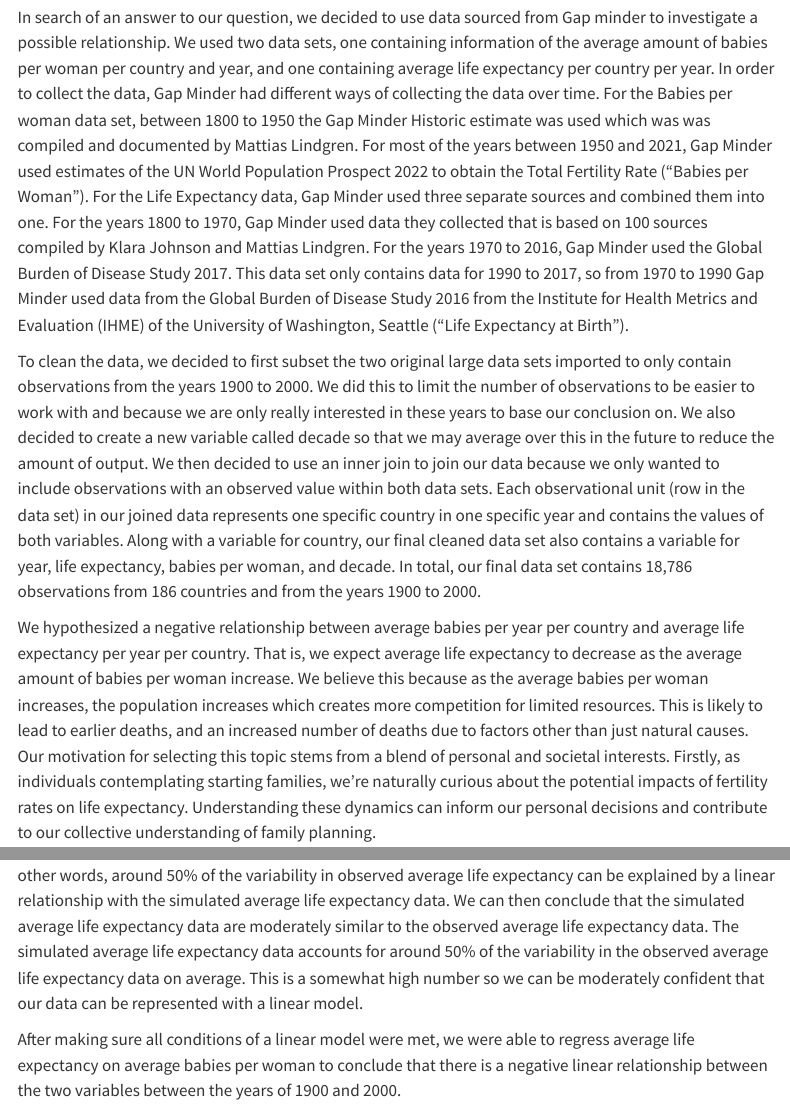
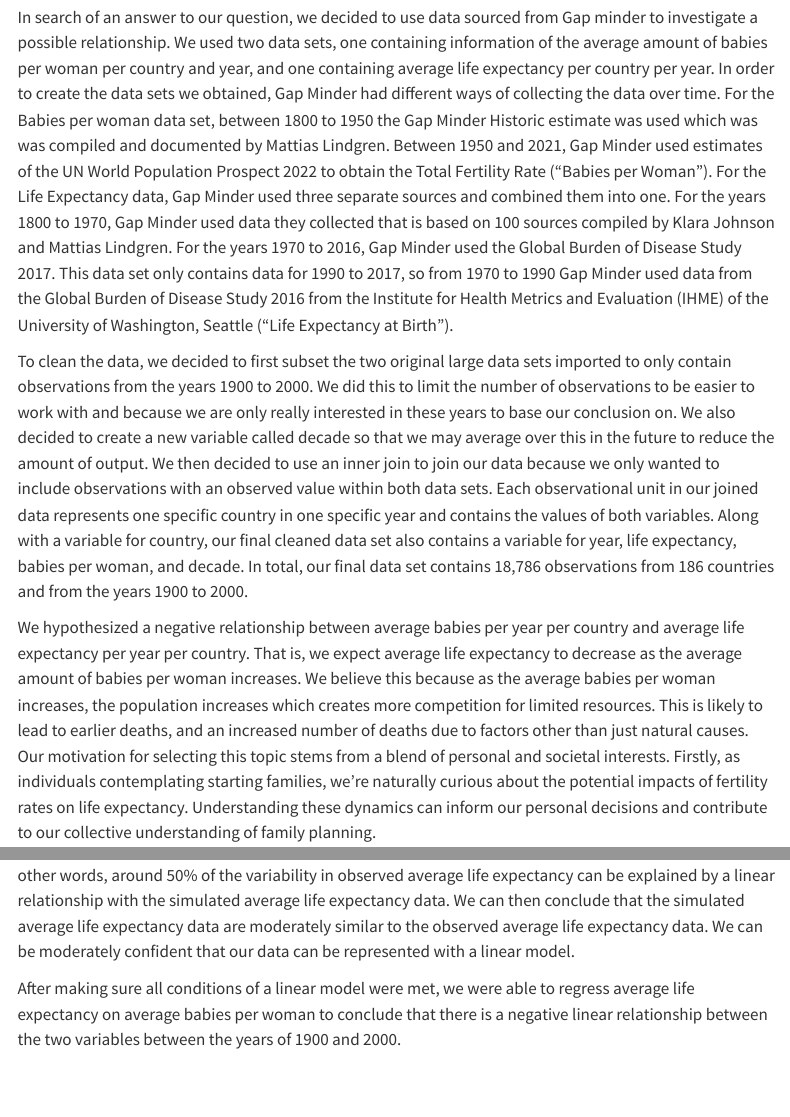
Before and after one commit to KylieScharf/final, a Quarto document (firstdoc.qmd): the page in a window 1100 px wide, from 300 px down, and a second part further down, joined at a grey line. Rendered offline with R 4.5, knitr and Pandoc in place of Quarto, with nearby package versions; code that draws random numbers runs with fixed seeds of ours; some code elsewhere in the file could not run offline; menus at the side of the page are left out.

Commit message:
small grammar changes

````diff
--- a/firstdoc.qmd
+++ b/firstdoc.qmd
@@ -20,11 +20,11 @@ execute:
 
 Our research is aimed at investigating the potential relationship between fertility rates, measured by the average number of babies per woman, and average life expectancy measured in years across various countries worldwide. The explanatory variable of interest is the average number of babies per women per year and country measured in number of babies which we hope to explain the response variable that is the average life expectancy per year and country measured in years.
 
-In search of an answer to our question, we decided to use data sourced from Gap minder to investigate a possible relationship. We used two data sets, one containing information of the average amount of babies per woman per country and year, and one containing average life expectancy per country per year. In order to collect the data, Gap Minder had different ways of collecting the data over time. For the Babies per woman data set, between 1800 to 1950 the Gap Minder Historic estimate was used which was was compiled and documented by Mattias Lindgren. For most of the years between 1950 and 2021, Gap Minder used estimates of the UN World Population Prospect 2022 to obtain the Total Fertility Rate ("Babies per Woman"). For the Life Expectancy data, Gap Minder used three separate sources and combined them into one. For the years 1800 to 1970, Gap Minder used data they collected that is based on 100 sources compiled by Klara Johnson and Mattias Lindgren. For the years 1970 to 2016, Gap Minder used the Global Burden of Disease Study 2017. This data set only contains data for 1990 to 2017, so from 1970 to 1990 Gap Minder used data from the Global Burden of Disease Study 2016 from the Institute for Health Metrics and Evaluation (IHME) of the University of Washington, Seattle ("Life Expectancy at Birth").
+In search of an answer to our question, we decided to use data sourced from Gap minder to investigate a possible relationship. We used two data sets, one containing information of the average amount of babies per woman per country and year, and one containing average life expectancy per country per year. In order to create the data sets we obtained, Gap Minder had different ways of collecting the data over time. For the Babies per woman data set, between 1800 to 1950 the Gap Minder Historic estimate was used which was was compiled and documented by Mattias Lindgren. Between 1950 and 2021, Gap Minder used estimates of the UN World Population Prospect 2022 to obtain the Total Fertility Rate ("Babies per Woman"). For the Life Expectancy data, Gap Minder used three separate sources and combined them into one. For the years 1800 to 1970, Gap Minder used data they collected that is based on 100 sources compiled by Klara Johnson and Mattias Lindgren. For the years 1970 to 2016, Gap Minder used the Global Burden of Disease Study 2017. This data set only contains data for 1990 to 2017, so from 1970 to 1990 Gap Minder used data from the Global Burden of Disease Study 2016 from the Institute for Health Metrics and Evaluation (IHME) of the University of Washington, Seattle ("Life Expectancy at Birth").
 
-To clean the data, we decided to first subset the two original large data sets imported to only contain observations from the years 1900 to 2000. We did this to limit the number of observations to be easier to work with and because we are only really interested in these years to base our conclusion on. We also decided to create a new variable called decade so that we may average over this in the future to reduce the amount of output. We then decided to use an inner join to join our data because we only wanted to include observations with an observed value within both data sets. Each observational unit (row in the data set) in our joined data represents one specific country in one specific year and contains the values of both variables. Along with a variable for country, our final cleaned data set also contains a variable for year, life expectancy, babies per woman, and decade. In total, our final data set contains 18,786 observations from 186 countries and from the years 1900 to 2000.
+To clean the data, we decided to first subset the two original large data sets imported to only contain observations from the years 1900 to 2000. We did this to limit the number of observations to be easier to work with and because we are only really interested in these years to base our conclusion on. We also decided to create a new variable called decade so that we may average over this in the future to reduce the amount of output. We then decided to use an inner join to join our data because we only wanted to include observations with an observed value within both data sets. Each observational unit in our joined data represents one specific country in one specific year and contains the values of both variables. Along with a variable for country, our final cleaned data set also contains a variable for year, life expectancy, babies per woman, and decade. In total, our final data set contains 18,786 observations from 186 countries and from the years 1900 to 2000.
 
-We hypothesized a negative relationship between average babies per year per country and average life expectancy per year per country. That is, we expect average life expectancy to decrease as the average amount of babies per woman increase. We believe this because as the average babies per woman increases, the population increases which creates more competition for limited resources. This is likely to lead to earlier deaths, and an increased number of deaths due to factors other than just natural causes. Our motivation for selecting this topic stems from a blend of personal and societal interests. Firstly, as individuals contemplating starting families, we're naturally curious about the potential impacts of fertility rates on life expectancy. Understanding these dynamics can inform our personal decisions and contribute to our collective understanding of family planning.
+We hypothesized a negative relationship between average babies per year per country and average life expectancy per year per country. That is, we expect average life expectancy to decrease as the average amount of babies per woman increases. We believe this because as the average babies per woman increases, the population increases which creates more competition for limited resources. This is likely to lead to earlier deaths, and an increased number of deaths due to factors other than just natural causes. Our motivation for selecting this topic stems from a blend of personal and societal interests. Firstly, as individuals contemplating starting families, we're naturally curious about the potential impacts of fertility rates on life expectancy. Understanding these dynamics can inform our personal decisions and contribute to our collective understanding of family planning.
 
 
 ```{r}
@@ -232,7 +232,7 @@ tibble(sims = sim_r_sq) |>
 
 ```
 
-From this plot, we can see that our simulated data have r-squared values of a little over 0.5 on average. In other words, around 50% of the variability in observed average life expectancy can be explained by a linear relationship with the simulated average life expectancy data. We can then conclude that the simulated average life expectancy data are moderately similar to the observed average life expectancy data. The simulated average life expectancy data accounts for around 50% of the variability in the observed average life expectancy data on average. This is a somewhat high number so we can be moderately confident that our data can be represented with a linear model.
+From this plot, we can see that our simulated data have r-squared values of a little over 0.5 on average. In other words, around 50% of the variability in observed average life expectancy can be explained by a linear relationship with the simulated average life expectancy data. We can then conclude that the simulated average life expectancy data are moderately similar to the observed average life expectancy data. We can be moderately confident that our data can be represented with a linear model.
 
 After making sure all conditions of a linear model were met, we were able to regress average life expectancy on average babies per woman to conclude that there is a negative linear relationship between the two variables between the years of 1900 and 2000.
 
````
Also changed, not shown: firstdoc.html, firstdoc.qmd (6 more changed lines).
